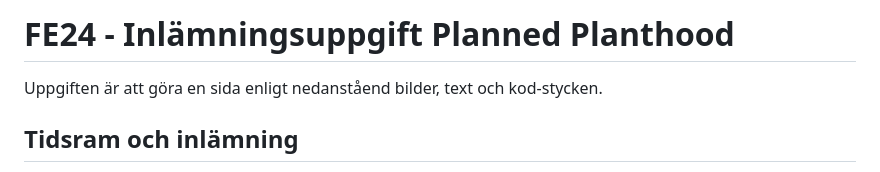
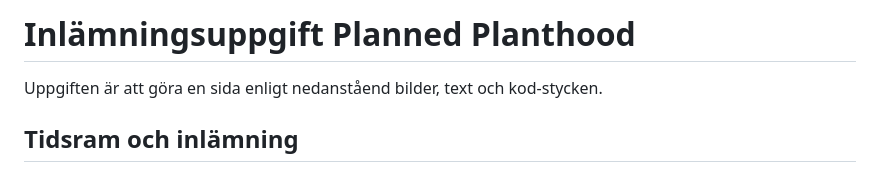
Before and after one commit to malpisen/Planned-Planthood, a Markdown page: README.md, the part around the change. Drawn GitHub-style.

```diff
--- a/README.md
+++ b/README.md
@@ -1,4 +1,4 @@
-# FE24 - Inlämningsuppgift Planned Planthood
+# Inlämningsuppgift Planned Planthood
 
 Uppgiften är att göra en sida enligt nedanståend bilder, text och kod-stycken.<br>
 
```
